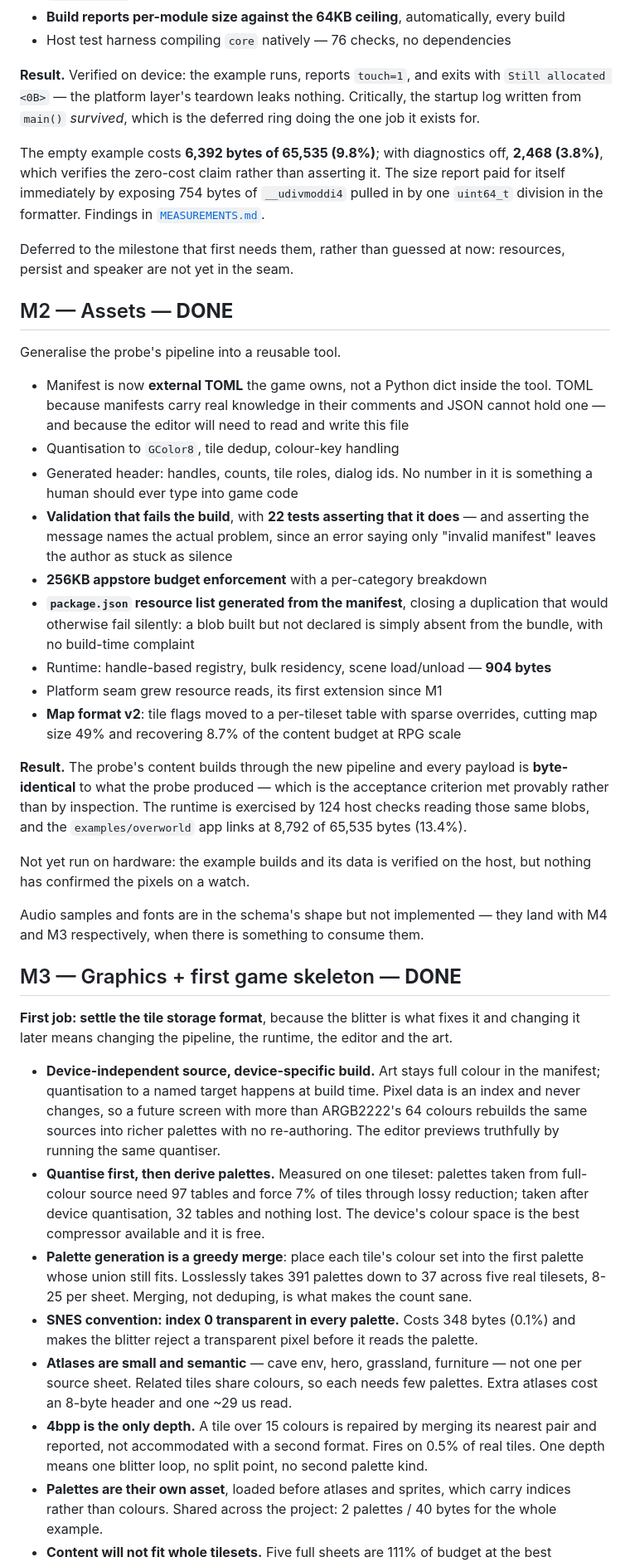
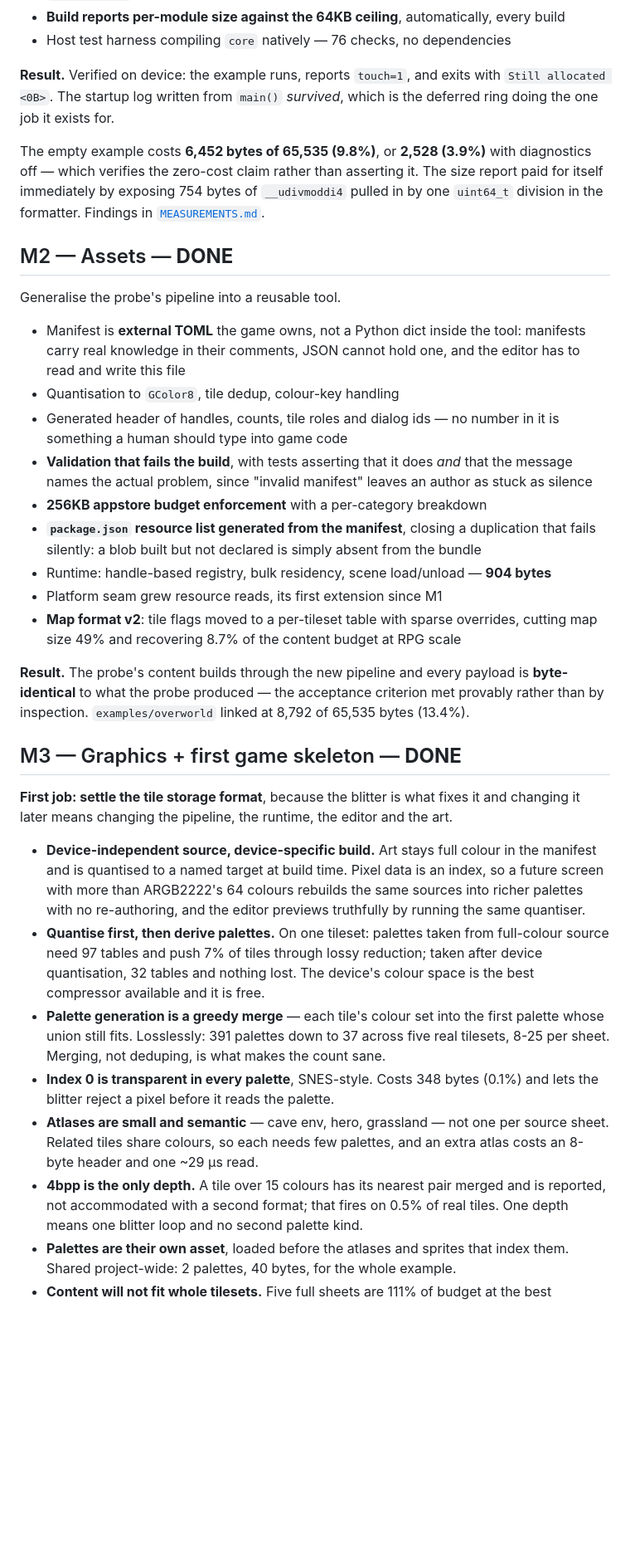
Before and after one commit to X64Tyko/pebblnyx, a Markdown page: docs/ROADMAP.md, the part around one of its changes. Shown at 83% size. GitHub-like rendering; blank space fills up the shorter version.

```diff
--- a/docs/ROADMAP.md
+++ b/docs/ROADMAP.md
@@ -51,52 +45,38 @@ Extract `platform` and `core` from the probes; establish the machinery that keep
 - Host test harness compiling `core` natively — 76 checks, no dependencies
 
 **Result.** Verified on device: the example runs, reports `touch=1`, and exits with
-`Still allocated <0B>` — the platform layer's teardown leaks nothing. Critically, the
-startup log written from `main()` *survived*, which is the deferred ring doing the one
-job it exists for.
+`Still allocated <0B>`. The startup log written from `main()` *survived*, which is the
+deferred ring doing the one job it exists for.
 
-The empty example costs **6,392 bytes of 65,535 (9.8%)**; with diagnostics
-off, **2,468 (3.8%)**, which verifies the zero-cost claim rather than asserting it. The
-size report paid for itself immediately by exposing 754 bytes of `__udivmoddi4` pulled in
-by one `uint64_t` division in the formatter. Findings in
-[`MEASUREMENTS.md`](MEASUREMENTS.md).
-
-Deferred to the milestone that first needs them, rather than guessed at now: resources,
-persist and speaker are not yet in the seam.
+The empty example costs **6,452 bytes of 65,535 (9.8%)**, or **2,528 (3.9%)** with
+diagnostics off — which verifies the zero-cost claim rather than asserting it. The size
+report paid for itself immediately by exposing 754 bytes of `__udivmoddi4` pulled in by one
+`uint64_t` division in the formatter. Findings in [`MEASUREMENTS.md`](MEASUREMENTS.md).
 
 ## M2 — Assets — **DONE**
 
 Generalise the probe's pipeline into a reusable tool.
 
-- Manifest is now **external TOML** the game owns, not a Python dict inside the tool.
-  TOML because manifests carry real knowledge in their comments and JSON cannot hold
-  one — and because the editor will need to read and write this file
+- Manifest is **external TOML** the game owns, not a Python dict inside the tool: manifests
+  carry real knowledge in their comments, JSON cannot hold one, and the editor has to read
+  and write this file
 - Quantisation to `GColor8`, tile dedup, colour-key handling
-- Generated header: handles, counts, tile roles, dialog ids. No number in it is
-  something a human should ever type into game code
-- **Validation that fails the build**, with **22 tests asserting that it does** — and
-  asserting the message names the actual problem, since an error saying only "invalid
-  manifest" leaves the author as stuck as silence
+- Generated header of handles, counts, tile roles and dialog ids — no number in it is
+  something a human should type into game code
+- **Validation that fails the build**, with tests asserting that it does *and* that the
+  message names the actual problem, since "invalid manifest" leaves an author as stuck as
+  silence
 - **256KB appstore budget enforcement** with a per-category breakdown
-- **`package.json` resource list generated from the manifest**, closing a duplication
-  that would otherwise fail silently: a blob built but not declared is simply absent
-  from the bundle, with no build-time complaint
+- **`package.json` resource list generated from the manifest**, closing a duplication that
+  fails silently: a blob built but not declared is simply absent from the bundle
 - Runtime: handle-based registry, bulk residency, scene load/unload — **904 bytes**
 - Platform seam grew resource reads, its first extension since M1
-- **Map format v2**: tile flags moved to a per-tileset table with sparse overrides,
-  cutting map size 49% and recovering 8.7% of the content budget at RPG scale
+- **Map format v2**: tile flags moved to a per-tileset table with sparse overrides, cutting
+  map size 49% and recovering 8.7% of the content budget at RPG scale
 
 **Result.** The probe's content builds through the new pipeline and every payload is
-**byte-identical** to what the probe produced — which is the acceptance criterion met
-provably rather than by inspection. The runtime is exercised by 124 host checks reading
-those same blobs, and the `examples/overworld` app links at 8,792 of 65,535 bytes
-(13.4%).
-
-Not yet run on hardware: the example builds and its data is verified on the host, but
-nothing has confirmed the pixels on a watch.
-
-Audio samples and fonts are in the schema's shape but not implemented — they land with
-M4 and M3 respectively, when there is something to consume them.
+**byte-identical** to what the probe produced — the acceptance criterion met provably
+rather than by inspection. `examples/overworld` linked at 8,792 of 65,535 bytes (13.4%).
 
 ## M3 — Graphics + first game skeleton — **DONE**
 
@@ -104,26 +84,25 @@ M4 and M3 respectively, when there is something to consume them.
 changing it later means changing the pipeline, the runtime, the editor and the art.
 
 - **Device-independent source, device-specific build.** Art stays full colour in the
-  manifest; quantisation to a named target happens at build time. Pixel data is an index
-  and never changes, so a future screen with more than ARGB2222's 64 colours rebuilds the
-  same sources into richer palettes with no re-authoring. The editor previews truthfully
-  by running the same quantiser.
-- **Quantise first, then derive palettes.** Measured on one tileset: palettes taken from
-  full-colour source need 97 tables and force 7% of tiles through lossy reduction;
-  taken after device quantisation, 32 tables and nothing lost. The device's colour space
-  is the best compressor available and it is free.
-- **Palette generation is a greedy merge**: place each tile's colour set into the first
-  palette whose union still fits. Losslessly takes 391 palettes down to 37 across five
-  real tilesets, 8-25 per sheet. Merging, not deduping, is what makes the count sane.
-- **SNES convention: index 0 transparent in every palette.** Costs 348 bytes (0.1%) and
-  makes the blitter reject a transparent pixel before it reads the palette.
-- **Atlases are small and semantic** — cave env, hero, grassland, furniture — not one per
-  source sheet. Related tiles share colours, so each needs few palettes. Extra atlases
-  cost an 8-byte header and one ~29 us read.
-- **4bpp is the only depth.** A tile over 15 colours is repaired by merging its nearest
-  pair and reported, not accommodated with a second format. Fires on 0.5% of real tiles.
-  One depth means one blitter loop, no split point, no second palette kind.
-- **Palettes are their own asset**, loaded before atlases and sprites, which carry
-  indices rather than colours. Shared across the project: 2 palettes / 40 bytes for the
-  whole example.
+  manifest and is quantised to a named target at build time. Pixel data is an index, so a
+  future screen with more than ARGB2222's 64 colours rebuilds the same sources into richer
+  palettes with no re-authoring, and the editor previews truthfully by running the same
+  quantiser.
+- **Quantise first, then derive palettes.** On one tileset: palettes taken from full-colour
+  source need 97 tables and push 7% of tiles through lossy reduction; taken after device
+  quantisation, 32 tables and nothing lost. The device's colour space is the best
+  compressor available and it is free.
+- **Palette generation is a greedy merge** — each tile's colour set into the first palette
+  whose union still fits. Losslessly: 391 palettes down to 37 across five real tilesets,
+  8-25 per sheet. Merging, not deduping, is what makes the count sane.
+- **Index 0 is transparent in every palette**, SNES-style. Costs 348 bytes (0.1%) and lets
+  the blitter reject a pixel before it reads the palette.
+- **Atlases are small and semantic** — cave env, hero, grassland — not one per source sheet.
+  Related tiles share colours, so each needs few palettes, and an extra atlas costs an
+  8-byte header and one ~29 µs read.
+- **4bpp is the only depth.** A tile over 15 colours has its nearest pair merged and is
+  reported, not accommodated with a second format; that fires on 0.5% of real tiles. One
+  depth means one blitter loop and no second palette kind.
+- **Palettes are their own asset**, loaded before the atlases and sprites that index them.
+  Shared project-wide: 2 palettes, 40 bytes, for the whole example.
 - **Content will not fit whole tilesets.** Five full sheets are 111% of budget at the best
```
Also changed, not shown: other parts of docs/ROADMAP.md (+101 -156 lines).
